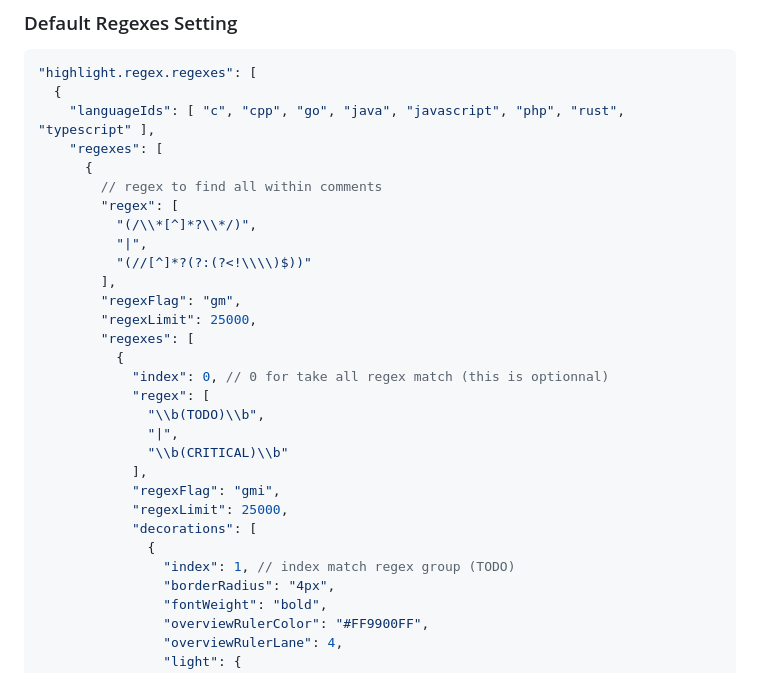
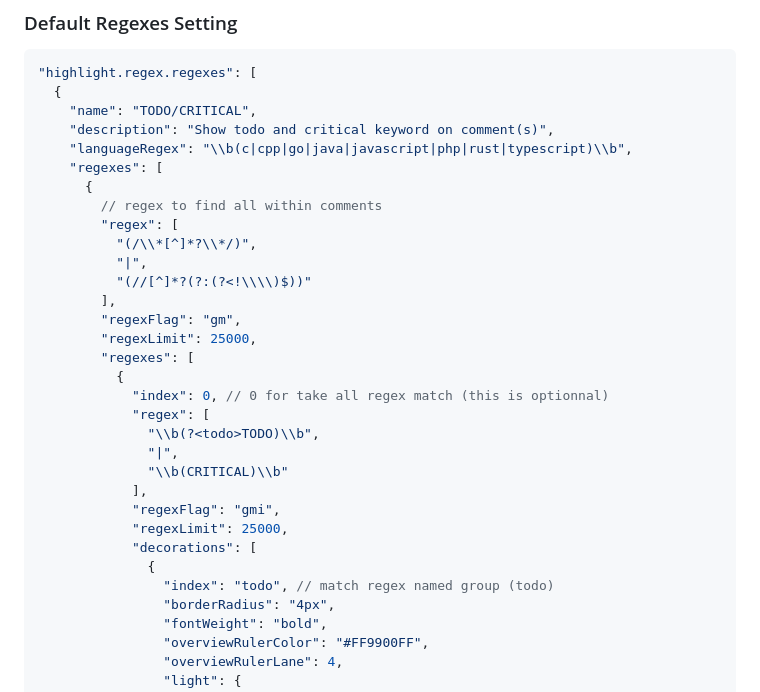
Before and after one commit to MickaelBlet/highlight-regex, a Markdown page: README.md, the part around one of its changes. GitHub-like rendering.

````diff
--- a/README.md
+++ b/README.md
@@ -47,7 +51,9 @@ The first object can include the following properties:
 ```jsonc
 "highlight.regex.regexes": [
   {
-    "languageIds": [ "c", "cpp", "go", "java", "javascript", "php", "rust", "typescript" ],
+    "name": "TODO/CRITICAL",
+    "description": "Show todo and critical keyword on comment(s)",
+    "languageRegex": "\\b(c|cpp|go|java|javascript|php|rust|typescript)\\b",
     "regexes": [
       {
         // regex to find all within comments
@@ -62,7 +68,7 @@ The first object can include the following properties:
           {
             "index": 0, // 0 for take all regex match (this is optionnal)
             "regex": [
-              "\\b(TODO)\\b",
+              "\\b(?<todo>TODO)\\b",
               "|",
               "\\b(CRITICAL)\\b"
             ],
@@ -70,7 +76,7 @@ The first object can include the following properties:
             "regexLimit": 25000,
             "decorations": [
               {
-                "index": 1, // index match regex group (TODO)
+                "index": "todo", // match regex named group (todo)
                 "borderRadius": "4px",
                 "fontWeight": "bold",
                 "overviewRulerColor": "#FF9900FF",
````
Also changed, not shown: other parts of README.md (+15 -11 lines), CHANGELOG.md (+9 -1 lines), images/icon.drawio.png, images/settingRegexes.drawio.png, 6 other files.
